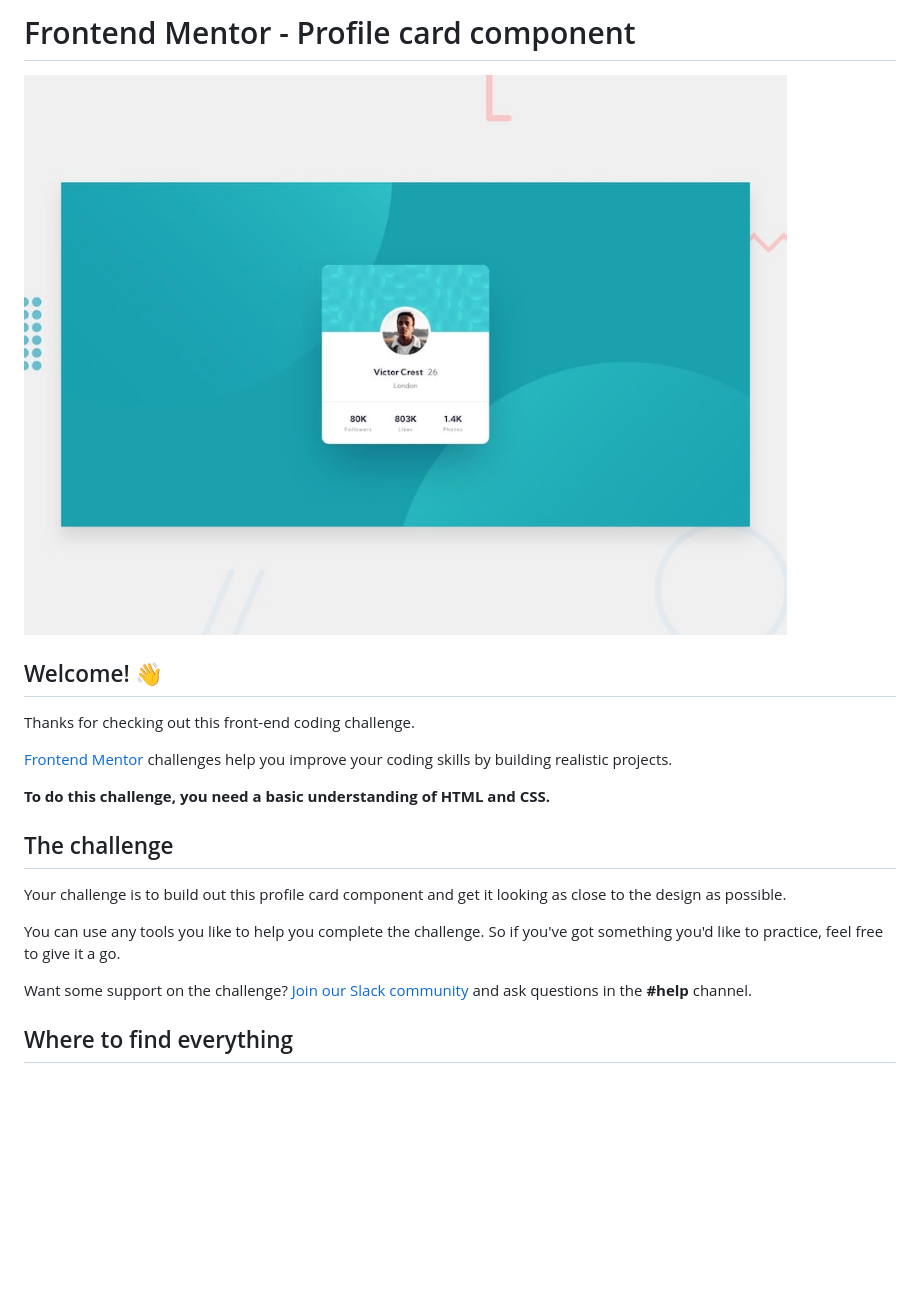
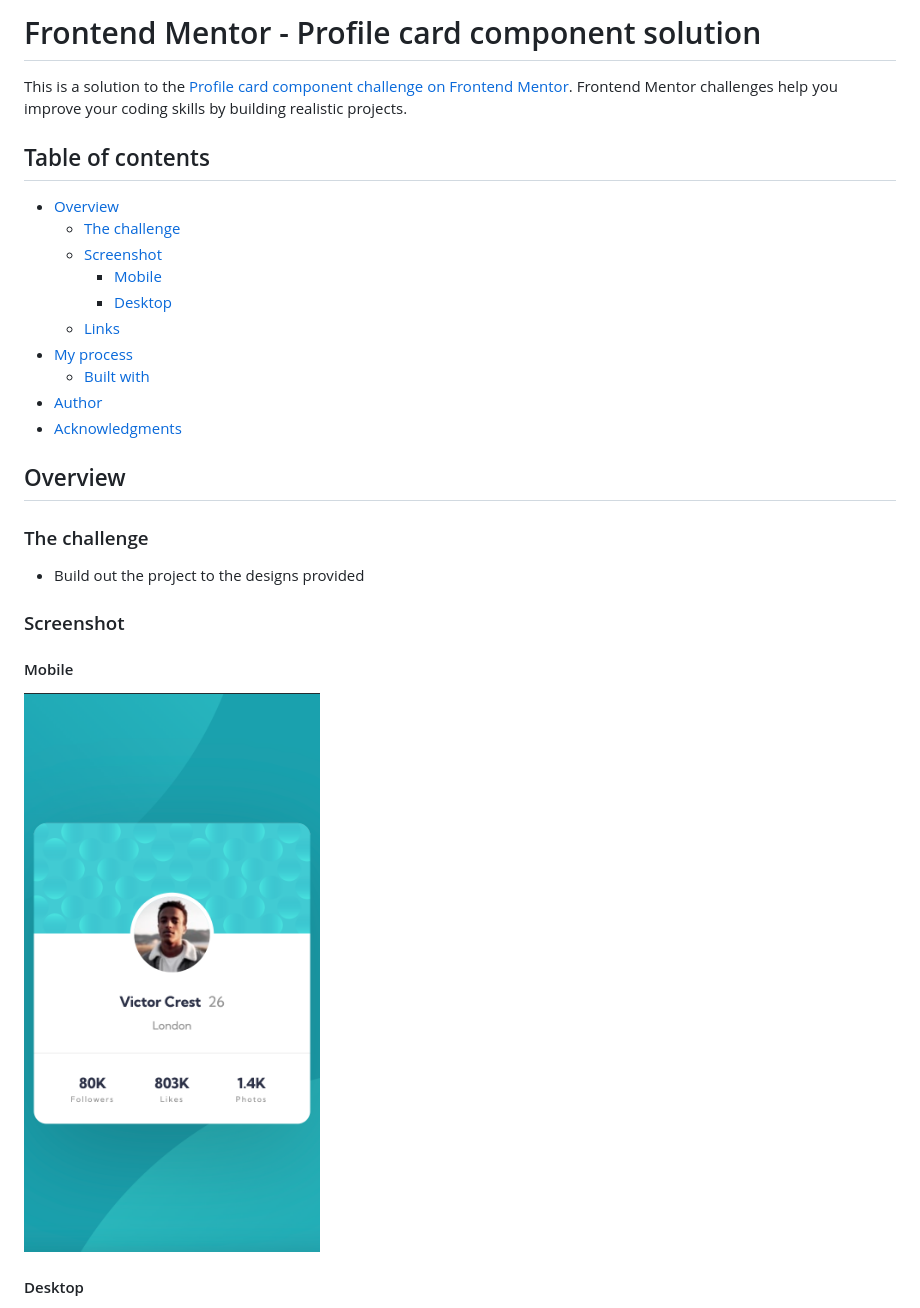
Before and after one commit to WesselKonstantinov/profile-card-component, a Markdown page: README.md, the part around the change printed below. Rendered like a GitHub page; pictures changed too: design/mobile-solution.png (added); blank space fills up the shorter version.

Commit message:
Include screenshots and update README

```diff
--- a/README.md
+++ b/README.md
@@ -1,22 +1,31 @@
-# Frontend Mentor - Profile card component
+# Frontend Mentor - Profile card component solution
 
-![Design preview for the Profile card component coding challenge](./design/desktop-preview.jpg)
+This is a solution to the [Profile card component challenge on Frontend Mentor](https://www.frontendmentor.io/challenges/profile-card-component-cfArpWshJ). Frontend Mentor challenges help you improve your coding skills by building realistic projects.
 
-## Welcome! 👋
+## Table of contents
 
-Thanks for checking out this front-end coding challenge.
+- [Overview](#overview)
+  - [The challenge](#the-challenge)
+  - [Screenshot](#screenshot)
+    - [Mobile](#mobile)
+    - [Desktop](#desktop)
+  - [Links](#links)
+- [My process](#my-process)
+  - [Built with](#built-with)
+- [Author](#author)
+- [Acknowledgments](#acknowledgments)
 
-[Frontend Mentor](https://www.frontendmentor.io) challenges help you improve your coding skills by building realistic projects.
+## Overview
 
-**To do this challenge, you need a basic understanding of HTML and CSS.**
+### The challenge
 
-## The challenge
+- Build out the project to the designs provided
 
-Your challenge is to build out this profile card component and get it looking as close to the design as possible.
+### Screenshot
 
-You can use any tools you like to help you complete the challenge. So if you've got something you'd like to practice, feel free to give it a go.
+#### Mobile
 
-Want some support on the challenge? [Join our Slack community](https://www.frontendmentor.io/slack) and ask questions in the **#help** channel.
+![Screenshot of the mobile solution to the Profile card component coding challenge](./design/mobile-solution.png)
 
-## Where to find everything
+#### Desktop
 
```
Also changed, not shown: other parts of README.md (+15 -56 lines), README-template.md (deleted, +0 -108 lines), 1 other file.
